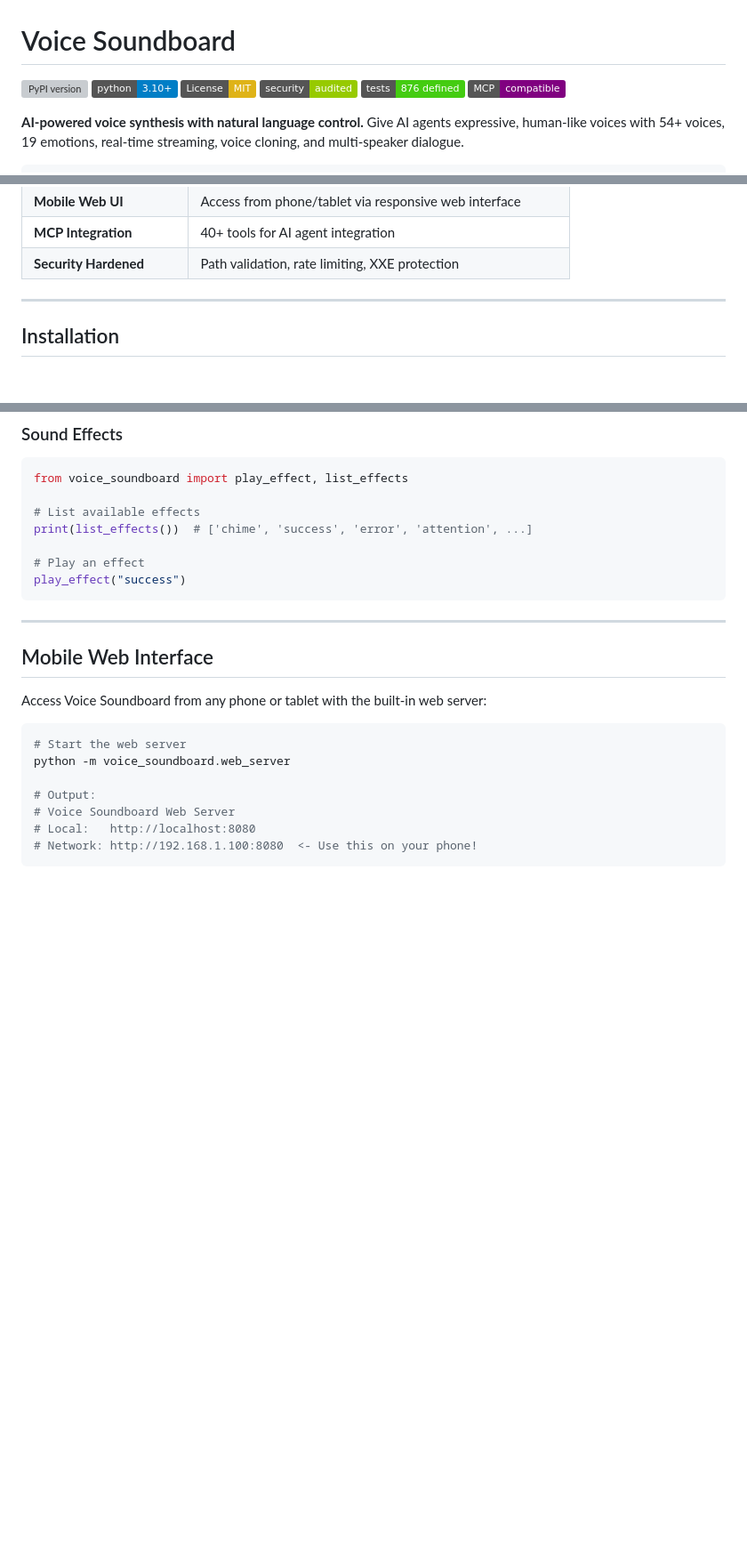
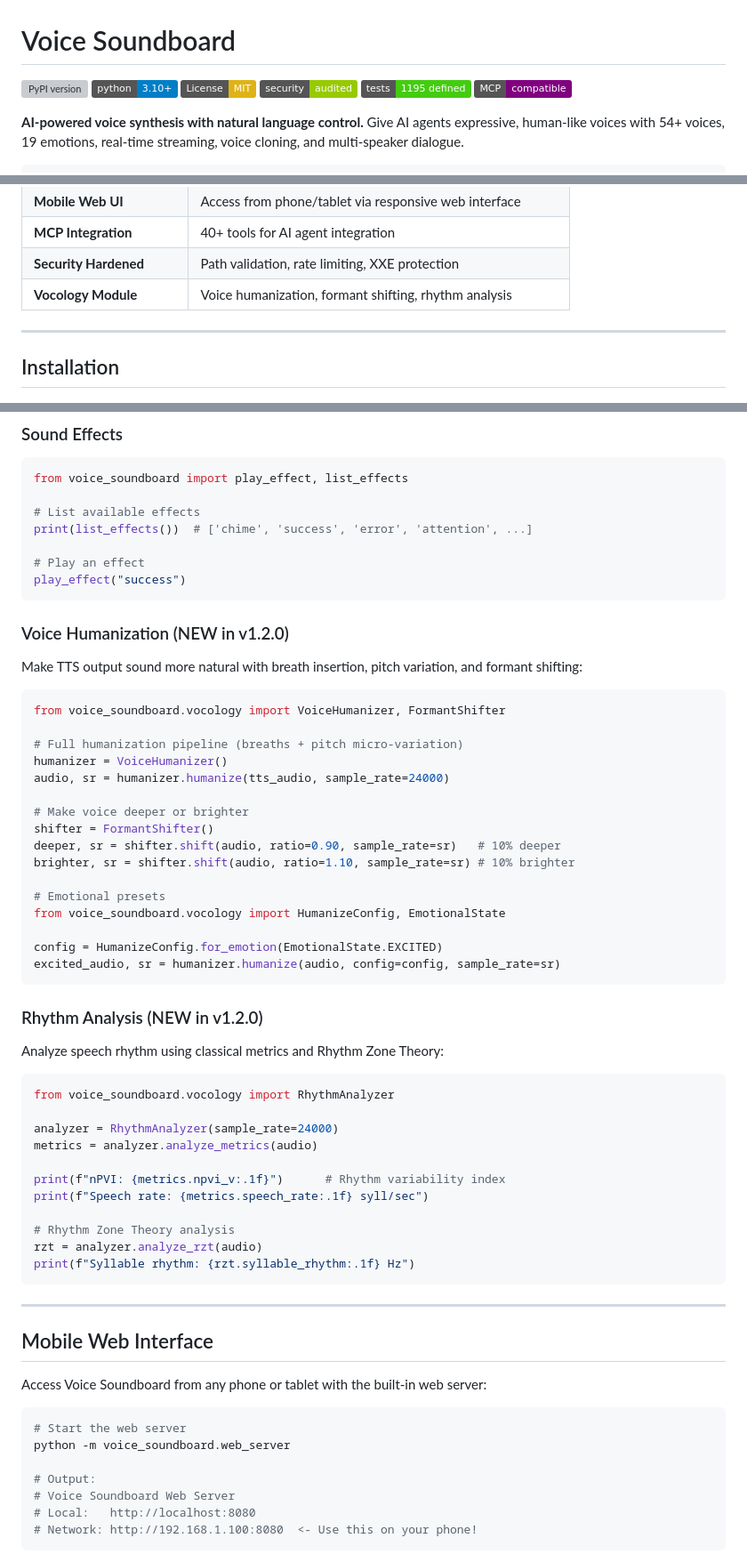
Before and after one commit to mcp-tool-shop/voice-soundboard, a Markdown page: README.md, 3 parts joined by grey strips. Shown at 89% size. GitHub-like rendering; badges without logos; blank space fills up the shorter version; grey boxes are pictures that could not be loaded.

````diff
--- a/README.md
+++ b/README.md
@@ -4,7 +4,7 @@
 [![Python 3.10+](https://img.shields.io/badge/python-3.10+-blue.svg)](https://www.python.org/downloads/)
 [![License: MIT](https://img.shields.io/badge/License-MIT-yellow.svg)](https://opensource.org/licenses/MIT)
 [![Security: Audited](https://img.shields.io/badge/security-audited-green.svg)](SECURITY_AUDIT.md)
-[![Tests: 876](https://img.shields.io/badge/tests-876%20defined-brightgreen.svg)](TEST_PLAN.md)
+[![Tests: 1195](https://img.shields.io/badge/tests-1195%20defined-brightgreen.svg)](TEST_PLAN.md)
 [![MCP Compatible](https://img.shields.io/badge/MCP-compatible-purple.svg)](https://modelcontextprotocol.io/)
 
 **AI-powered voice synthesis with natural language control.** Give AI agents expressive, human-like voices with 54+ voices, 19 emotions, real-time streaming, voice cloning, and multi-speaker dialogue.
@@ -31,6 +31,7 @@ engine.speak("Hello! How can I help you today?", style="warmly and cheerfully")
 | **Mobile Web UI** | Access from phone/tablet via responsive web interface |
 | **MCP Integration** | 40+ tools for AI agent integration |
 | **Security Hardened** | Path validation, rate limiting, XXE protection |
+| **Vocology Module** | Voice humanization, formant shifting, rhythm analysis |
 
 ---
 
@@ -245,6 +246,47 @@ print(list_effects())  # ['chime', 'success', 'error', 'attention', ...]
 
 # Play an effect
 play_effect("success")
+```
+
+### Voice Humanization (NEW in v1.2.0)
+
+Make TTS output sound more natural with breath insertion, pitch variation, and formant shifting:
+
+```python
+from voice_soundboard.vocology import VoiceHumanizer, FormantShifter
+
+# Full humanization pipeline (breaths + pitch micro-variation)
+humanizer = VoiceHumanizer()
+audio, sr = humanizer.humanize(tts_audio, sample_rate=24000)
+
+# Make voice deeper or brighter
+shifter = FormantShifter()
+deeper, sr = shifter.shift(audio, ratio=0.90, sample_rate=sr)   # 10% deeper
+brighter, sr = shifter.shift(audio, ratio=1.10, sample_rate=sr) # 10% brighter
+
+# Emotional presets
+from voice_soundboard.vocology import HumanizeConfig, EmotionalState
+
+config = HumanizeConfig.for_emotion(EmotionalState.EXCITED)
+excited_audio, sr = humanizer.humanize(audio, config=config, sample_rate=sr)
+```
+
+### Rhythm Analysis (NEW in v1.2.0)
+
+Analyze speech rhythm using classical metrics and Rhythm Zone Theory:
+
+```python
+from voice_soundboard.vocology import RhythmAnalyzer
+
+analyzer = RhythmAnalyzer(sample_rate=24000)
+metrics = analyzer.analyze_metrics(audio)
+
+print(f"nPVI: {metrics.npvi_v:.1f}")      # Rhythm variability index
+print(f"Speech rate: {metrics.speech_rate:.1f} syll/sec")
+
+# Rhythm Zone Theory analysis
+rzt = analyzer.analyze_rzt(audio)
+print(f"Syllable rhythm: {rzt.syllable_rhythm:.1f} Hz")
 ```
 
 ---
````
Also changed, not shown: CHANGELOG.md (+64 -0 lines), PRESS_RELEASE_v1.2.0.md (added, +95 -0 lines).
